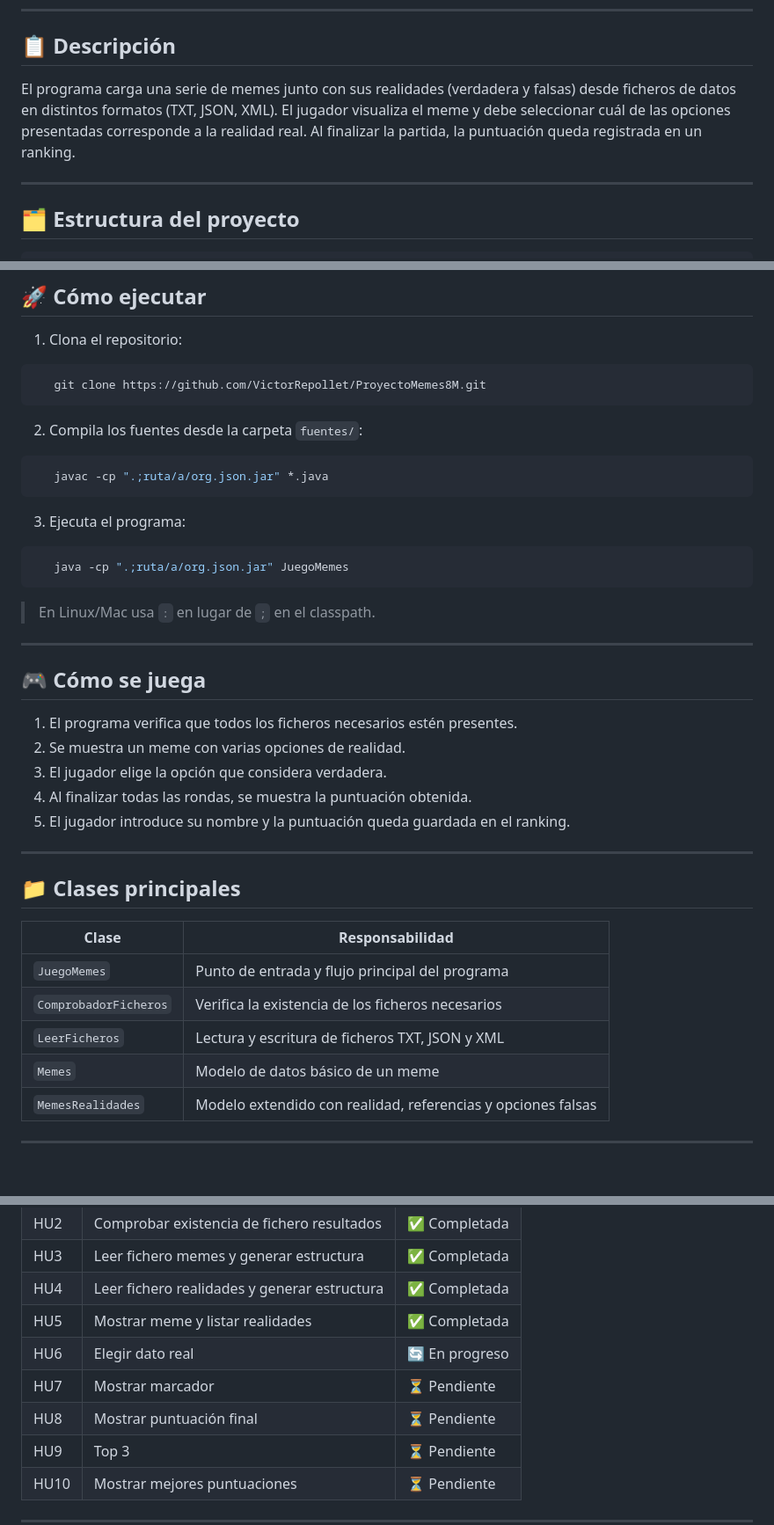
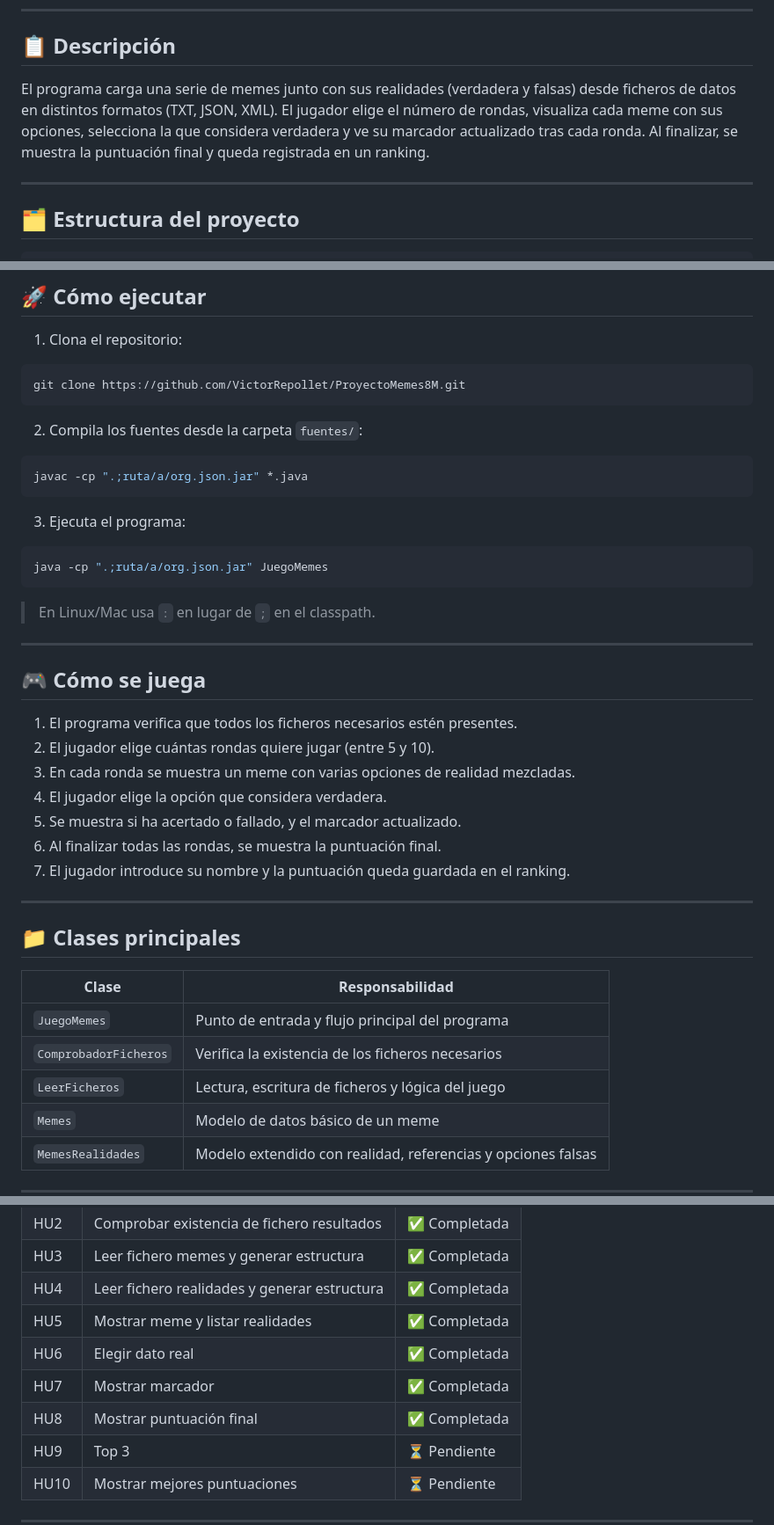
Before and after one commit to VictorRepollet/ProyectoMemes8M, a Markdown page: README.md, 3 parts joined by grey strips. Shown at 88% size. GitHub-like rendering; blank space fills up the shorter version.

Commit message:
Enhance README with detailed game instructions
Updated game instructions and project structure in README.

````diff
--- a/README.md
+++ b/README.md
@@ -7,7 +7,7 @@ Un juego por consola en el que el jugador debe identificar la realidad verdadera
 
 ## 📋 Descripción
 
-El programa carga una serie de memes junto con sus realidades (verdadera y falsas) desde ficheros de datos en distintos formatos (TXT, JSON, XML). El jugador visualiza el meme y debe seleccionar cuál de las opciones presentadas corresponde a la realidad real. Al finalizar la partida, la puntuación queda registrada en un ranking.
+El programa carga una serie de memes junto con sus realidades (verdadera y falsas) desde ficheros de datos en distintos formatos (TXT, JSON, XML). El jugador elige el número de rondas, visualiza cada meme con sus opciones, selecciona la que considera verdadera y ve su marcador actualizado tras cada ronda. Al finalizar, se muestra la puntuación final y queda registrada en un ranking.
 
 ---
 
@@ -42,17 +42,17 @@ ProyectoMemes8M/
 
 1. Clona el repositorio:
 ```bash
-   git clone https://github.com/VictorRepollet/ProyectoMemes8M.git
+git clone https://github.com/VictorRepollet/ProyectoMemes8M.git
 ```
 
 2. Compila los fuentes desde la carpeta `fuentes/`:
 ```bash
-   javac -cp ".;ruta/a/org.json.jar" *.java
+javac -cp ".;ruta/a/org.json.jar" *.java
 ```
 
 3. Ejecuta el programa:
 ```bash
-   java -cp ".;ruta/a/org.json.jar" JuegoMemes
+java -cp ".;ruta/a/org.json.jar" JuegoMemes
 ```
 
 > En Linux/Mac usa `:` en lugar de `;` en el classpath.
@@ -62,10 +62,12 @@ ProyectoMemes8M/
 ## 🎮 Cómo se juega
 
 1. El programa verifica que todos los ficheros necesarios estén presentes.
-2. Se muestra un meme con varias opciones de realidad.
-3. El jugador elige la opción que considera verdadera.
-4. Al finalizar todas las rondas, se muestra la puntuación obtenida.
-5. El jugador introduce su nombre y la puntuación queda guardada en el ranking.
+2. El jugador elige cuántas rondas quiere jugar (entre 5 y 10).
+3. En cada ronda se muestra un meme con varias opciones de realidad mezcladas.
+4. El jugador elige la opción que considera verdadera.
+5. Se muestra si ha acertado o fallado, y el marcador actualizado.
+6. Al finalizar todas las rondas, se muestra la puntuación final.
+7. El jugador introduce su nombre y la puntuación queda guardada en el ranking.
 
 ---
 
@@ -75,7 +77,7 @@ ProyectoMemes8M/
 |---|---|
 | `JuegoMemes` | Punto de entrada y flujo principal del programa |
 | `ComprobadorFicheros` | Verifica la existencia de los ficheros necesarios |
-| `LeerFicheros` | Lectura y escritura de ficheros TXT, JSON y XML |
+| `LeerFicheros` | Lectura, escritura de ficheros y lógica del juego |
 | `Memes` | Modelo de datos básico de un meme |
 | `MemesRealidades` | Modelo extendido con realidad, referencias y opciones falsas |
 
@@ -90,9 +92,9 @@ ProyectoMemes8M/
 | HU3 | Leer fichero memes y generar estructura | ✅ Completada |
 | HU4 | Leer fichero realidades y generar estructura | ✅ Completada |
 | HU5 | Mostrar meme y listar realidades | ✅ Completada |
-| HU6 | Elegir dato real | 🔄 En progreso |
-| HU7 | Mostrar marcador | ⏳ Pendiente |
-| HU8 | Mostrar puntuación final | ⏳ Pendiente |
+| HU6 | Elegir dato real | ✅ Completada |
+| HU7 | Mostrar marcador | ✅ Completada |
+| HU8 | Mostrar puntuación final | ✅ Completada |
 | HU9 | Top 3 | ⏳ Pendiente |
 | HU10 | Mostrar mejores puntuaciones | ⏳ Pendiente |
 
````
